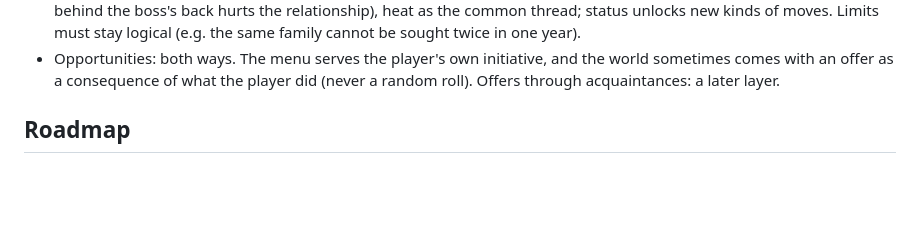
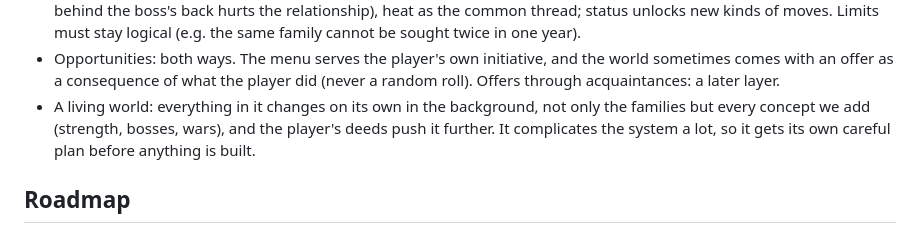
Before and after one commit to mihajloposao/mafiozo, a Markdown page: CLAUDE.md, the part around the change. Rendered like a GitHub page; blank space fills up the shorter version.

Commit message:
Record the living world decision
Co-Authored-By: Claude Fable 5.2 <noreply@anthropic.com>
Claude-Session: https://claude.ai/code/session_01JrbKtMite6jdQ9YrcJzSP8

```diff
--- a/CLAUDE.md
+++ b/CLAUDE.md
@@ -72,6 +72,9 @@ no exploratory reads beyond what a change needs, no subagents, and reply in shor
   Limits must stay logical (e.g. the same family cannot be sought twice in one year).
 - Opportunities: both ways. The menu serves the player's own initiative, and the world sometimes comes with an offer
   as a consequence of what the player did (never a random roll). Offers through acquaintances: a later layer.
+- A living world: everything in it changes on its own in the background, not only the families but every concept we
+  add (strength, bosses, wars), and the player's deeds push it further. It complicates the system a lot, so it gets its
+  own careful plan before anything is built.
 
 ## Roadmap
 1. Phase 1 (prototype): life loop, stats, death at 0 HP, save (its other concepts were removed, see Conventions).
```
